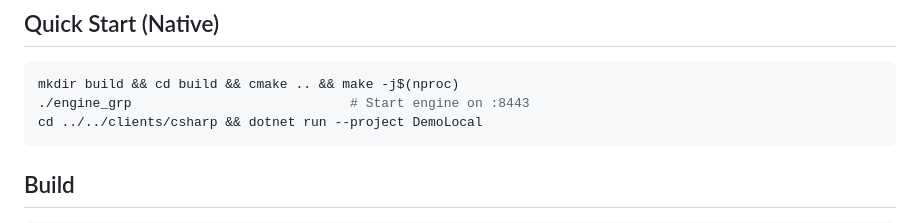
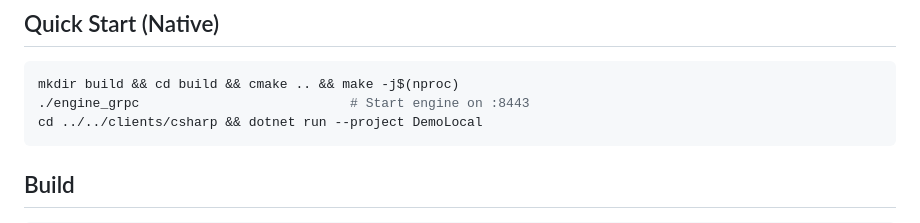
Before and after one commit to icarorsl/arena, a Markdown page: filegroup/README.md, the part around the change. GitHub-like rendering.

Commit message:
Fix README typo (engine_grp→engine_grpc), add root README.md

````diff
--- a/filegroup/README.md
+++ b/filegroup/README.md
@@ -13,7 +13,7 @@ cd ../clients/csharp && dotnet run --project DemoLocal   # Run demo
 
 ```bash
 mkdir build && cd build && cmake .. && make -j$(nproc)
-./engine_grp                            # Start engine on :8443
+./engine_grpc                           # Start engine on :8443
 cd ../../clients/csharp && dotnet run --project DemoLocal
 ```
 
````
Also changed, not shown: README.md (added, +22 -0 lines).
